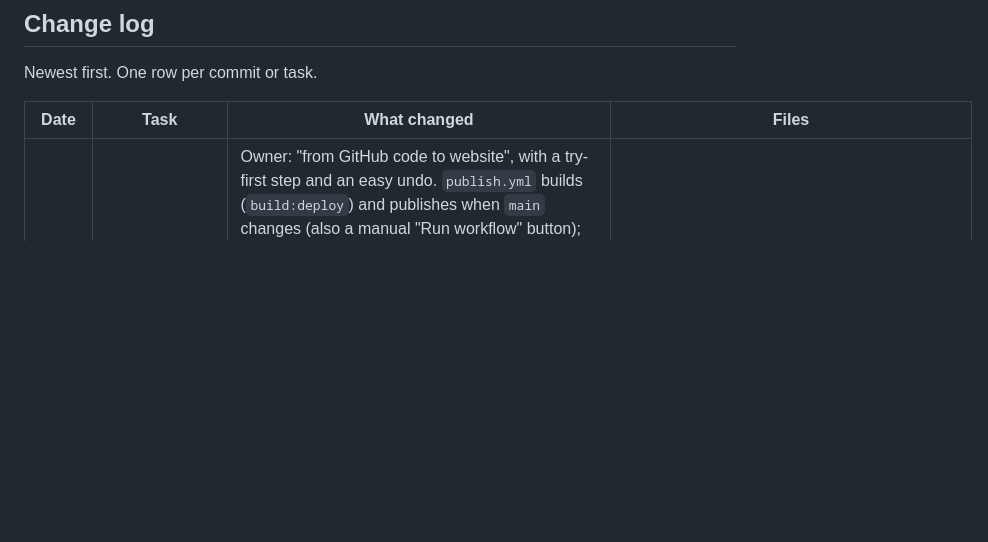
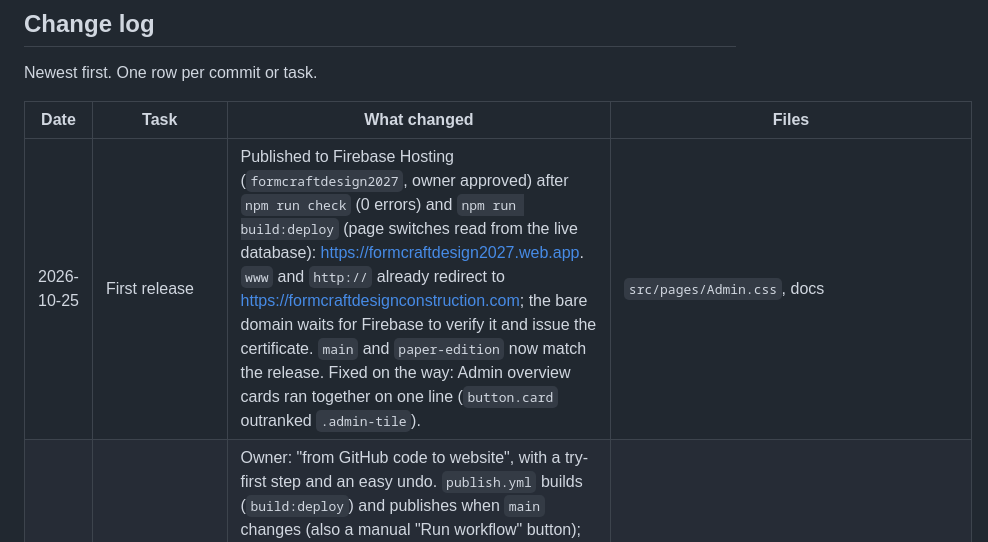
Before and after one commit to formcraft/formcraft-web-27, a Markdown page: docs/current-code.md, the part around the change. Drawn GitHub-style; blank space fills up the shorter version.

Commit message:
First release: published to Firebase Hosting; docs

```diff
--- a/docs/current-code.md
+++ b/docs/current-code.md
@@ -393,6 +393,7 @@ Newest first. One row per commit or task.
 
 | Date | Task | What changed | Files |
 | --- | --- | --- | --- |
+| 2026-10-25 | First release | Published to Firebase Hosting (`formcraftdesign2027`, owner approved) after `npm run check` (0 errors) and `npm run build:deploy` (page switches read from the live database): https://formcraftdesign2027.web.app. `www` and `http://` already redirect to https://formcraftdesignconstruction.com; the bare domain waits for Firebase to verify it and issue the certificate. `main` and `paper-edition` now match the release. Fixed on the way: Admin overview cards ran together on one line (`button.card` outranked `.admin-tile`). | `src/pages/Admin.css`, docs |
 | 2026-10-25 | Publishing | Owner: "from GitHub code to website", with a try-first step and an easy undo. `publish.yml` builds (`build:deploy`) and publishes when `main` changes (also a manual "Run workflow" button); `preview.yml` posts an unlisted 7-day preview link on every pull request into `main`. The site's public Firebase settings are repository variables; the publishing key is the secret `FIREBASE_SERVICE_ACCOUNT_FORMCRAFTDESIGN2027`. Undo: Hosting → Release history → Roll back. GitHub Actions is on hold until the account's billing is fixed (owner checklist 18). Firestore rules and indexes loaded into `formcraftdesign2027` (owner approved); the domain records are set at Hostinger. | `.github/workflows/*`, `CLAUDE.md`, docs |
 | 2026-10-25 | Domain | The owner's domain **formcraftdesignconstruction.com** (Hostinger) is the site's address: sitemap, robots, canonical and preview links, JSON-LD, the Link builder, and the functions' links and User-Agent. No `SITE_URL` needed at build time any more. Connecting it to Firebase Hosting is the owner's step 15 in `docs/owner-checklist.md` (needs the `formcraftdesign2027` project and a first deploy). | `src/data/seo.js`, `scripts/prerender.mjs`, `functions/studio.js`, `functions/weather.js`, `src/components/admin/LinkBuilderPanel.jsx`, `.env.example`, docs |
 | 2026-10-25 | Checks of `try/sky-art` | The CSS collision check now splits selector lists only at top-level commas (commas inside `:is()` read as separate selectors, a false alarm on `Weather.css`). Results of the checks in `docs/handoff.md`. | `scripts/check/css-collisions.mjs`, docs |
```
